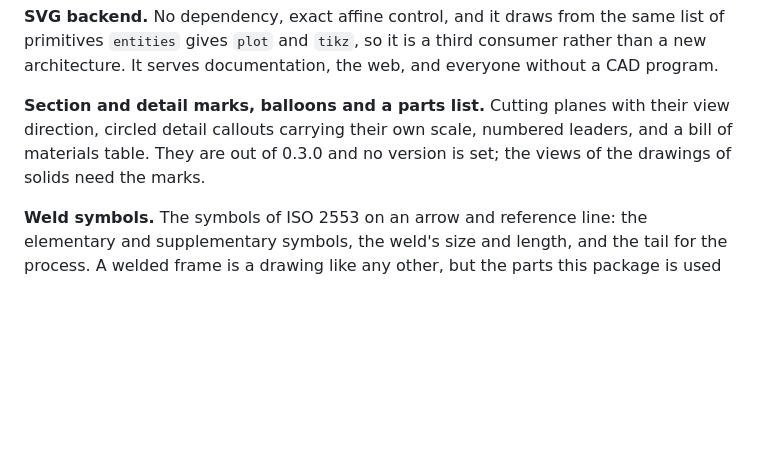
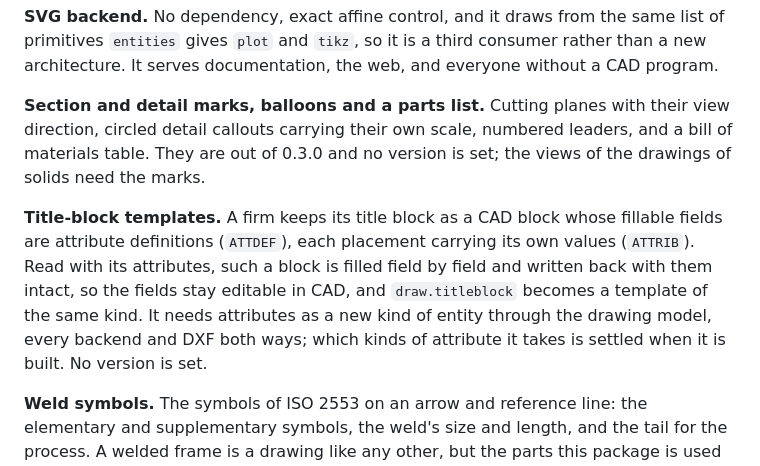
Before and after one commit to pr0m1th3as/drafting, a Markdown page: ROADMAP.md, the part around the change. Rendered like a GitHub page; blank space fills up the shorter version.

Commit message:
ROADMAP: Add title-block templates, with no version set
  * ROADMAP.md: Add title blocks kept as CAD blocks with attributes,
  filled field by field and written back with them, under Alongside.

```diff
--- a/ROADMAP.md
+++ b/ROADMAP.md
@@ -243,6 +243,15 @@ their view direction, circled detail callouts carrying their own scale,
 numbered leaders, and a bill of materials table. They are out of 0.3.0 and no
 version is set; the views of the drawings of solids need the marks.
 
+**Title-block templates.** A firm keeps its title block as a CAD block
+whose fillable fields are attribute definitions (`ATTDEF`), each placement
+carrying its own values (`ATTRIB`). Read with its attributes, such a block is
+filled field by field and written back with them intact, so the fields stay
+editable in CAD, and `draw.titleblock` becomes a template of the same kind.
+It needs attributes as a new kind of entity through the drawing model, every
+backend and DXF both ways; which kinds of attribute it takes is settled when
+it is built. No version is set.
+
 **Weld symbols.** The symbols of ISO 2553 on an arrow and reference line:
 the elementary and supplementary symbols, the weld's size and length, and
 the tail for the process. A welded frame is a drawing like any other, but
```
